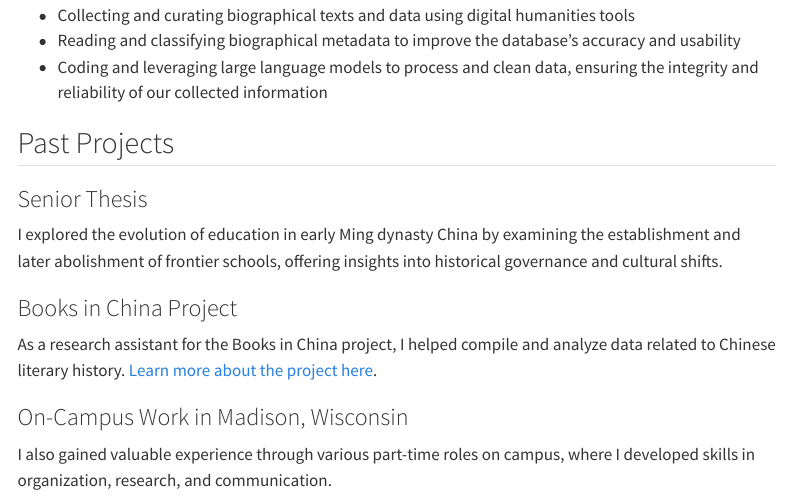
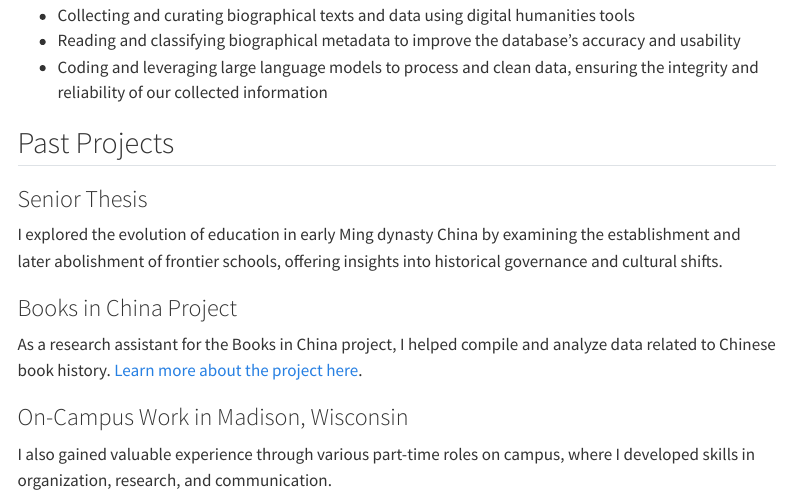
Before and after one commit to ZephyrXiao7/Personal-Website, a Quarto document (work.qmd): the page in a window 1100 px wide, from 750 px down. Rendered offline with R 4.5, knitr and Pandoc in place of Quarto, with nearby package versions; menus at the side of the page are left out.

Commit message:
Update Books in China project link

```diff
--- a/work.qmd
+++ b/work.qmd
@@ -31,7 +31,7 @@ At Harvard, I contribute to the China Biographical Database (CBDB) Project. My r
 I explored the evolution of education in early Ming dynasty China by examining the establishment and later abolishment of frontier schools, offering insights into historical governance and cultural shifts.
 
 ### Books in China Project
-As a research assistant for the Books in China project, I helped compile and analyze data related to Chinese literary history. [Learn more about the project here](https://www.books.china-studies.harvard.edu).
+As a research assistant for the Books in China project, I helped compile and analyze data related to Chinese book history. [Learn more about the project here](https://www.booksinchina.org/bicdb/#/).
 
 ### On-Campus Work in Madison, Wisconsin
 I also gained valuable experience through various part-time roles on campus, where I developed skills in organization, research, and communication.
```
